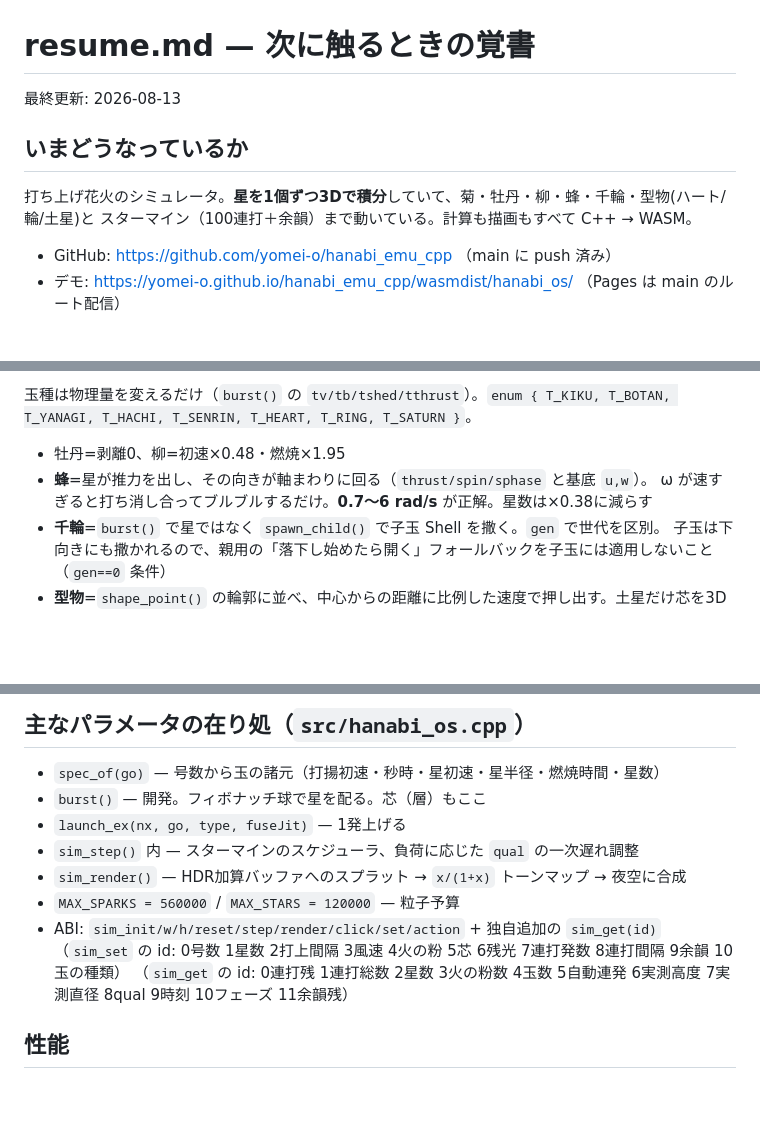
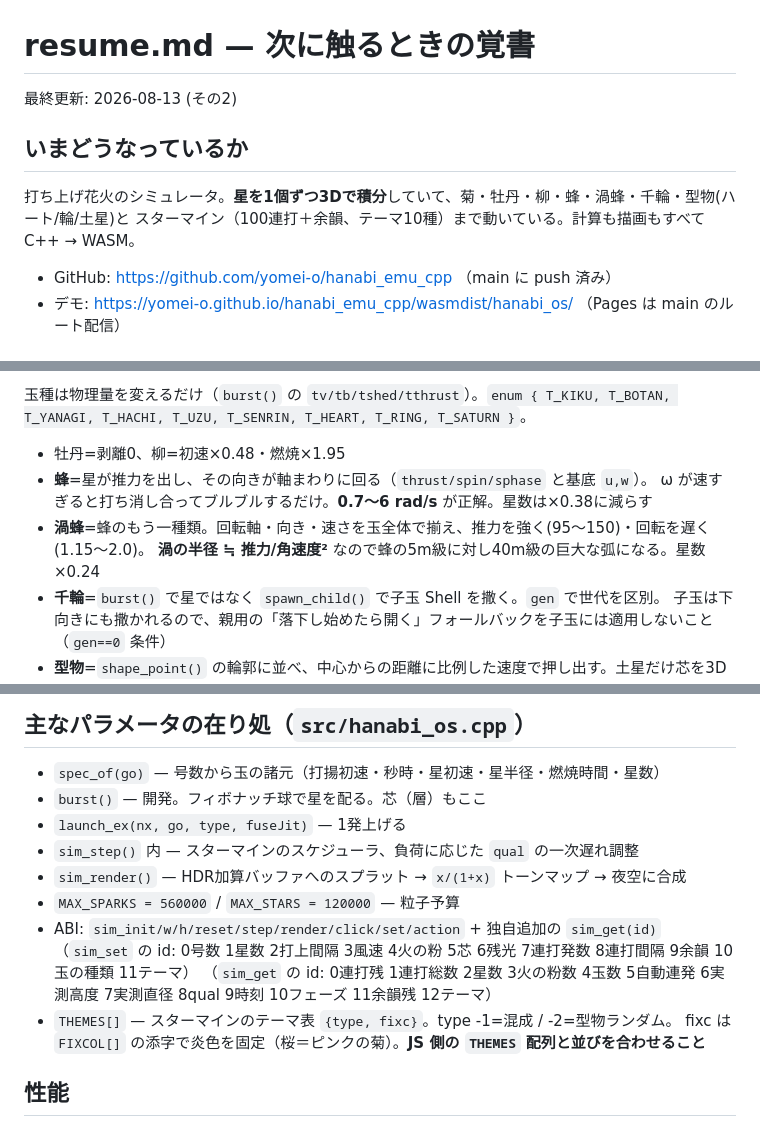
Before and after one commit to yomei-o/hanabi_emu_cpp, a Markdown page: resume.md, 3 parts joined by grey strips. Drawn GitHub-style; blank space fills up the shorter version.

```diff
--- a/resume.md
+++ b/resume.md
@@ -1,11 +1,11 @@
 # resume.md — 次に触るときの覚書
 
-最終更新: 2026-08-13
+最終更新: 2026-08-13 (その2)
 
 ## いまどうなっているか
 
-打ち上げ花火のシミュレータ。**星を1個ずつ3Dで積分**していて、菊・牡丹・柳・蜂・千輪・型物(ハート/輪/土星)と
-スターマイン（100連打＋余韻）まで動いている。計算も描画もすべて C++ → WASM。
+打ち上げ花火のシミュレータ。**星を1個ずつ3Dで積分**していて、菊・牡丹・柳・蜂・渦蜂・千輪・型物(ハート/輪/土星)と
+スターマイン（100連打＋余韻、テーマ10種）まで動いている。計算も描画もすべて C++ → WASM。
 
 - GitHub: https://github.com/yomei-o/hanabi_emu_cpp （main に push 済み）
 - デモ: https://yomei-o.github.io/hanabi_emu_cpp/wasmdist/hanabi_os/ （Pages は main のルート配信）
@@ -54,10 +55,12 @@ clang++ -O3 -std=c++17 -I. src/hanabi_os.cpp -o /tmp/hanabi   # g++ 不可(C99
 4. 連打が本物っぽく見えるのは**導火線の秒時をばらつかせて開発高度を揃えていない**から（`fuseJit`）。
 
 玉種は物理量を変えるだけ（`burst()` の `tv/tb/tshed/tthrust`）。`enum { T_KIKU, T_BOTAN, T_YANAGI,
-T_HACHI, T_SENRIN, T_HEART, T_RING, T_SATURN }`。
+T_HACHI, T_UZU, T_SENRIN, T_HEART, T_RING, T_SATURN }`。
 - 牡丹=剥離0、柳=初速×0.48・燃焼×1.95
 - **蜂**=星が推力を出し、その向きが軸まわりに回る（`thrust/spin/sphase` と基底 `u,w`）。
   ω が速すぎると打ち消し合ってブルブルするだけ。**0.7〜6 rad/s** が正解。星数は×0.38に減らす
+- **渦蜂**=蜂のもう一種類。回転軸・向き・速さを玉全体で揃え、推力を強く(95〜150)・回転を遅く(1.15〜2.0)。
+  **渦の半径 ≒ 推力/角速度²** なので蜂の5m級に対し40m級の巨大な弧になる。星数×0.24
 - **千輪**=`burst()` で星ではなく `spawn_child()` で子玉 Shell を撒く。`gen` で世代を区別。
   子玉は下向きにも撒かれるので、親用の「落下し始めたら開く」フォールバックを子玉には適用しないこと（`gen==0` 条件）
 - **型物**=`shape_point()` の輪郭に並べ、中心からの距離に比例した速度で押し出す。土星だけ芯を3D球にして銀色に
@@ -78,8 +81,10 @@ T_HACHI, T_SENRIN, T_HEART, T_RING, T_SATURN }`。
 - `sim_render()` — HDR加算バッファへのスプラット → `x/(1+x)` トーンマップ → 夜空に合成
 - `MAX_SPARKS = 560000` / `MAX_STARS = 120000` — 粒子予算
 - ABI: `sim_init/w/h/reset/step/render/click/set/action` + 独自追加の `sim_get(id)`
-  （`sim_set` の id: 0号数 1星数 2打上間隔 3風速 4火の粉 5芯 6残光 7連打発数 8連打間隔 9余韻 10玉の種類）
-  （`sim_get` の id: 0連打残 1連打総数 2星数 3火の粉数 4玉数 5自動連発 6実測高度 7実測直径 8qual 9時刻 10フェーズ 11余韻残）
+  （`sim_set` の id: 0号数 1星数 2打上間隔 3風速 4火の粉 5芯 6残光 7連打発数 8連打間隔 9余韻 10玉の種類 11テーマ）
+  （`sim_get` の id: 0連打残 1連打総数 2星数 3火の粉数 4玉数 5自動連発 6実測高度 7実測直径 8qual 9時刻 10フェーズ 11余韻残 12テーマ）
+- `THEMES[]` — スターマインのテーマ表 `{type, fixc}`。type -1=混成 / -2=型物ランダム。
+  fixc は `FIXCOL[]` の添字で炎色を固定（桜＝ピンクの菊）。**JS 側の `THEMES` 配列と並びを合わせること**
 
 ## 性能
 
```
Also changed, not shown: other parts of resume.md (+3 -1 lines), README.md (+28 -0 lines), preview_sakura.png (added), preview_uzu.png (added), 4 other files.
